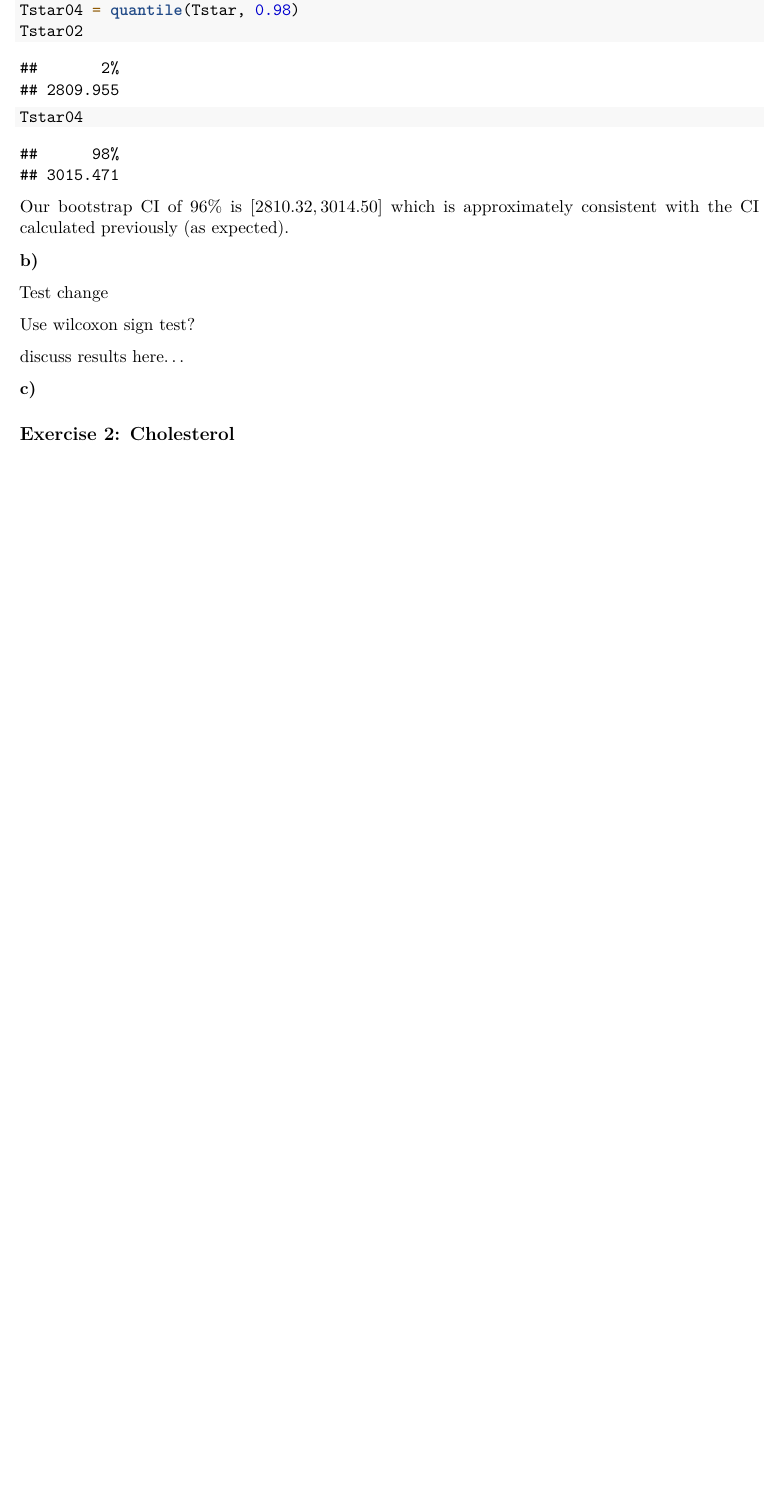
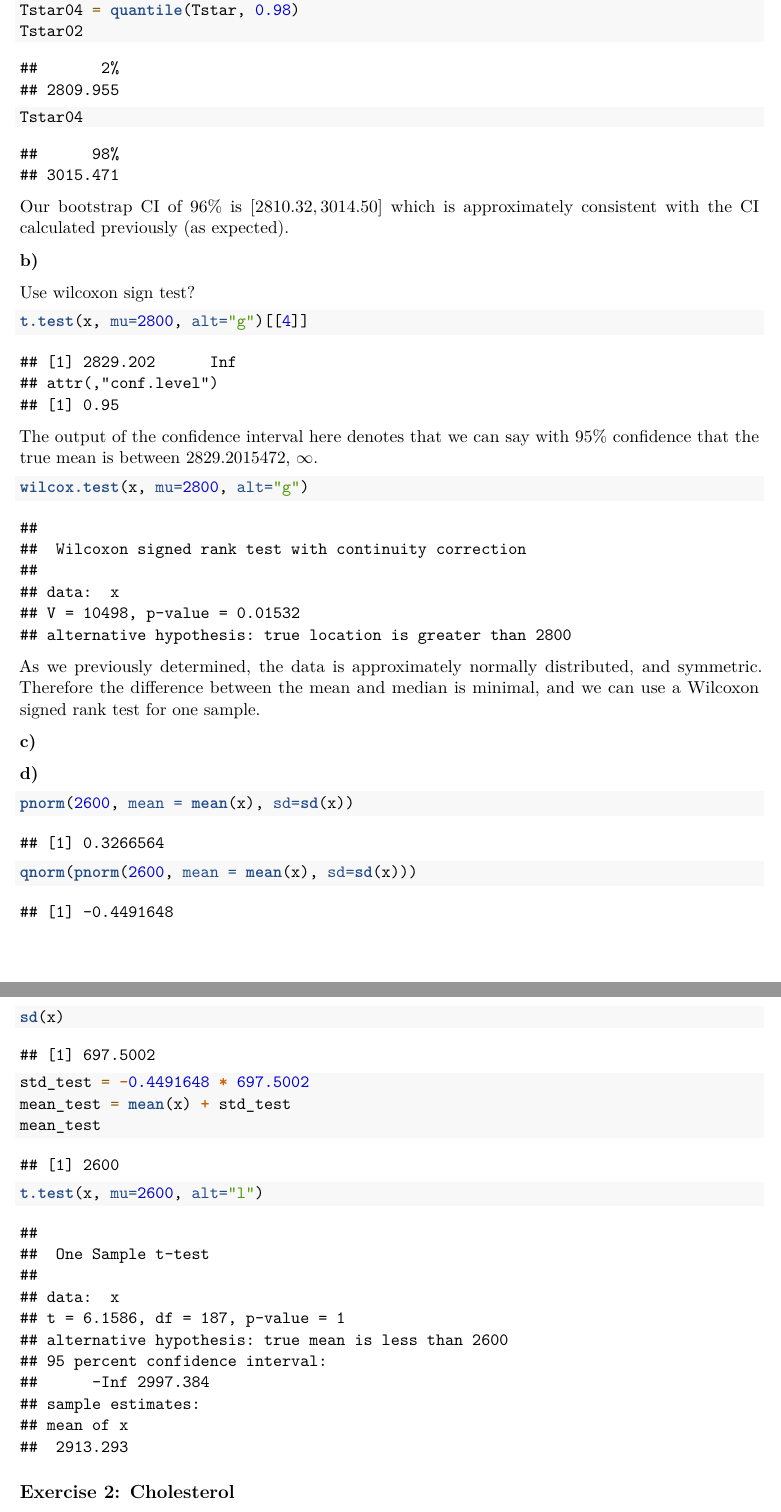
Before and after one commit to dangbert/EDDA, an R Markdown document (assignment1/hw1.Rmd): part of page 7 of 10 before the commit and two parts of pages 3 and 4 of 7 after it, the two joined at a grey line, cut so that both start at the same text, the shorter picture padded with empty space. Rendered offline with R 4.5, knitr and Pandoc, then LaTeX, with nearby package versions; code that draws random numbers runs with fixed seeds of ours.

Commit message:
Finished 1b

````diff
--- a/assignment1/hw1.Rmd
+++ b/assignment1/hw1.Rmd
@@ -75,17 +74,40 @@ consistent with the CI calculated previously (as expected).
 
 **b)**
 
-Test change
+
 
 Use wilcoxon sign test?
 
 ```{r}
+t.test(x, mu=2800, alt="g")[[4]]
+```
+
+The output of the confidence interval here denotes that we can say with 95% confidence that the true mean is between `r t.test(x, mu=2800, alt="g")[[4]]`.
+
+```{r}
+wilcox.test(x, mu=2800, alt="g")
+```
+
+As we previously determined, the data is approximately normally distributed, and symmetric. Therefore the difference between the mean and median is minimal, and we can use a Wilcoxon signed rank test for one sample.
+
+**c)**
+
+**d)**
+
+```{r}
+pnorm(2600, mean = mean(x), sd=sd(x))
+qnorm(pnorm(2600, mean = mean(x), sd=sd(x)))
+
+
+
+sd(x)
+std_test = -0.4491648 * 697.5002
+mean_test = mean(x) + std_test
+mean_test
+
+t.test(x, mu=2600, alt="l")
 
 ```
-
-discuss results here...
-
-**c)**
 
 ## Exercise 2: Cholesterol
 
````
Also changed, not shown: assignment1/hw1.pdf (added), assignment1/hw1.Rmd (17 more changed lines).
